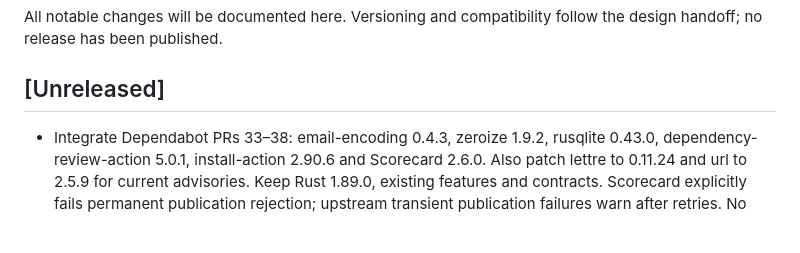
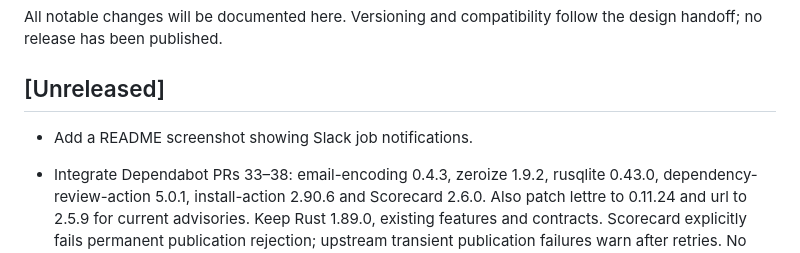
Before and after one commit to koros/slurm-notify, a Markdown page: CHANGELOG.md, the part around the change. GitHub-like rendering; blank space fills up the shorter version.

```diff
--- a/CHANGELOG.md
+++ b/CHANGELOG.md
@@ -4,6 +4,8 @@ All notable changes will be documented here. Versioning and compatibility follow
 the design handoff; no release has been published.
 
 ## [Unreleased]
+
+- Add a README screenshot showing Slack job notifications.
 
 - Integrate Dependabot PRs 33–38: email-encoding 0.4.3, zeroize 1.9.2,
   rusqlite 0.43.0, dependency-review-action 5.0.1, install-action 2.90.6
```
Also changed, not shown: README.md (+6 -0 lines), screenshots/Screenshot 2026-10-26 at 20.33.17.png (added).
